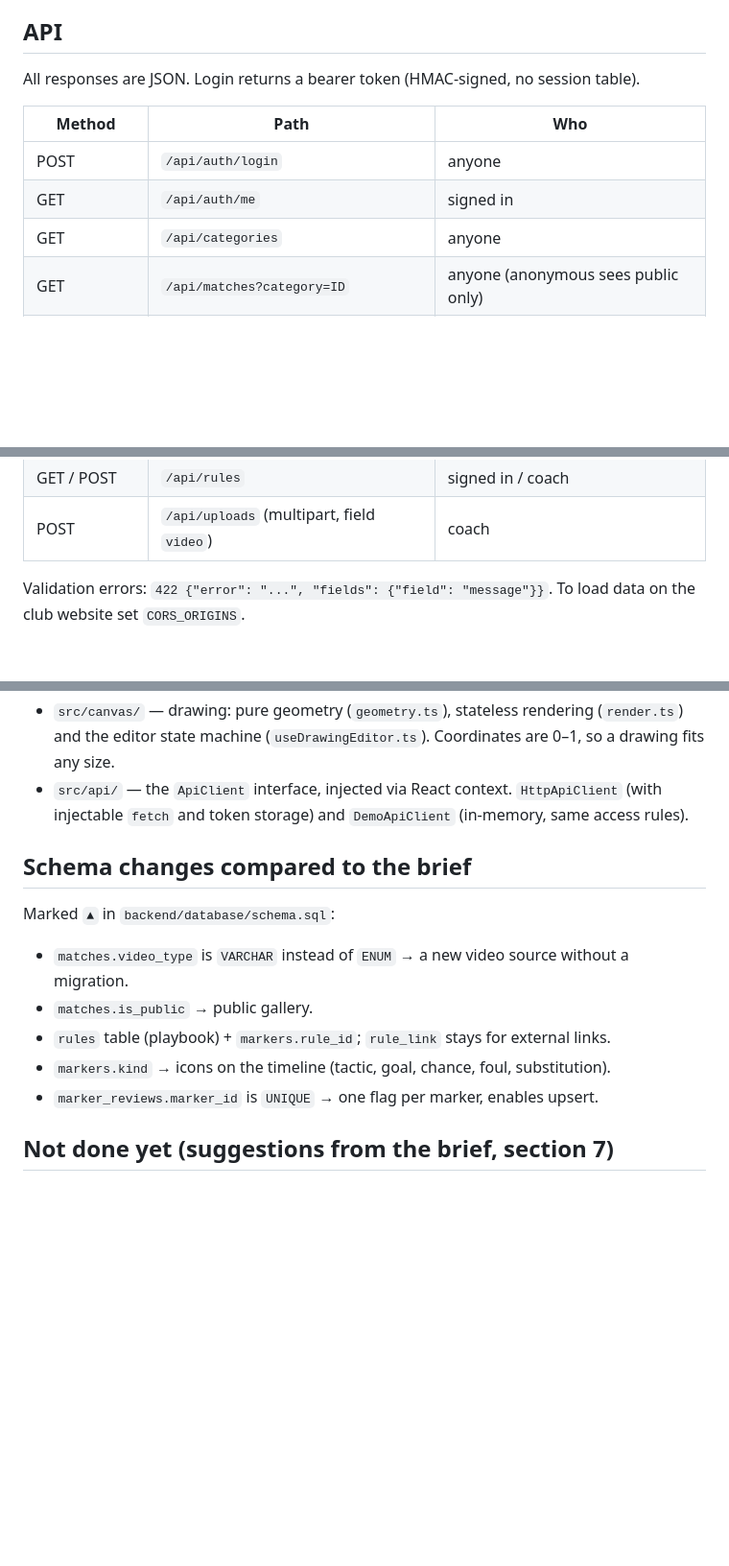
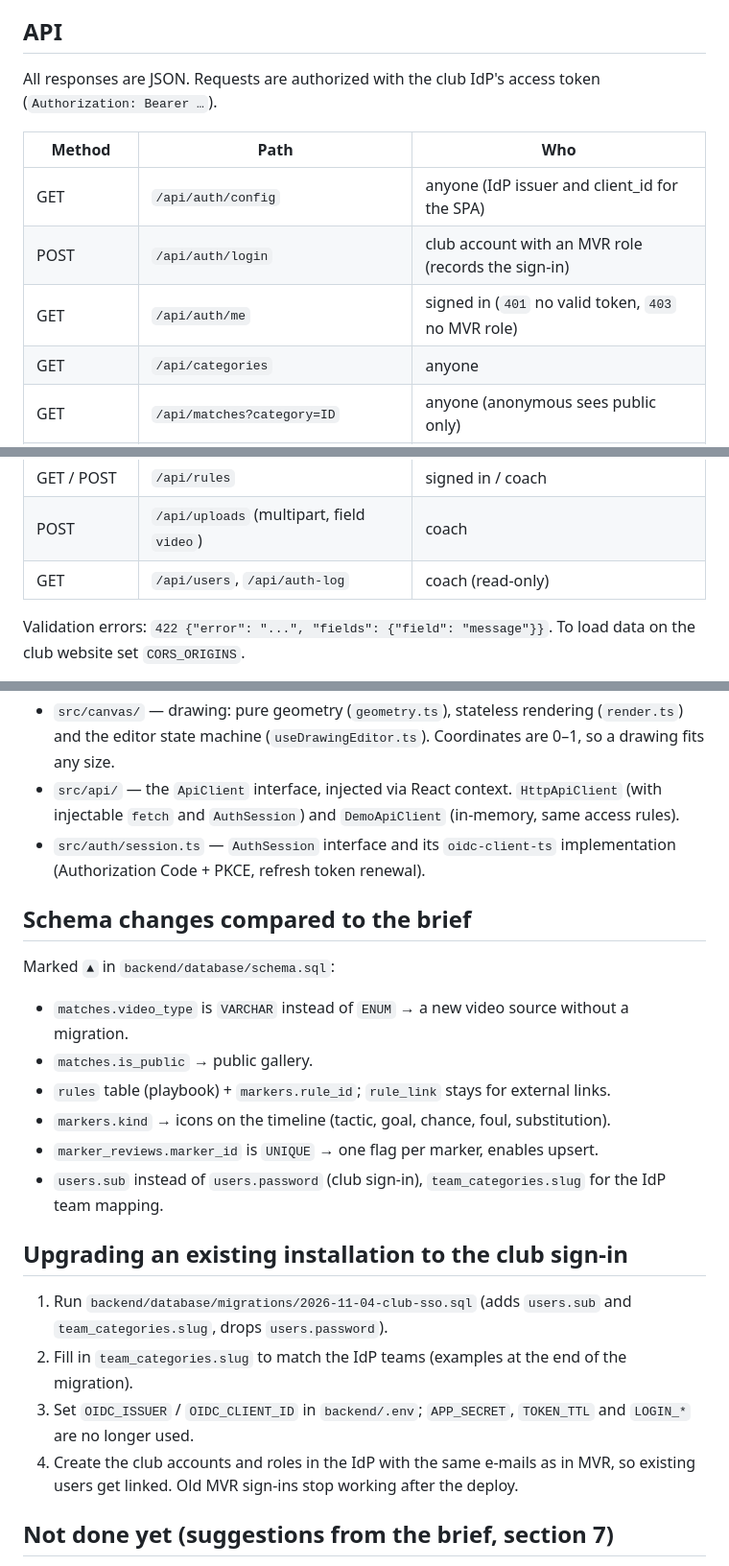
Before and after one commit to mareksloser/match-video-review, a Markdown page: README.md, 3 parts joined by grey strips. Shown at 96% size. Rendered like a GitHub page; blank space fills up the shorter version.

```diff
--- a/README.md
+++ b/README.md
@@ -66,12 +83,13 @@ Demo without a backend and without video: `npm run dev:demo` (data in the browse
 
 ## API
 
-All responses are JSON. Login returns a bearer token (HMAC-signed, no session table).
+All responses are JSON. Requests are authorized with the club IdP's access token (`Authorization: Bearer …`).
 
 | Method | Path | Who |
 |---|---|---|
-| POST | `/api/auth/login` | anyone |
-| GET | `/api/auth/me` | signed in |
+| GET | `/api/auth/config` | anyone (IdP issuer and client_id for the SPA) |
+| POST | `/api/auth/login` | club account with an MVR role (records the sign-in) |
+| GET | `/api/auth/me` | signed in (`401` no valid token, `403` no MVR role) |
 | GET | `/api/categories` | anyone |
 | GET | `/api/matches?category=ID` | anyone (anonymous sees public only) |
 | GET | `/api/matches/{id}` | by visibility |
@@ -85,6 +103,7 @@ All responses are JSON. Login returns a bearer token (HMAC-signed, no session ta
 | GET | `/api/matches/{id}/analytics` | coach |
 | GET / POST | `/api/rules` | signed in / coach |
 | POST | `/api/uploads` (multipart, field `video`) | coach |
+| GET | `/api/users`, `/api/auth-log` | coach (read-only) |
 
 Validation errors: `422 {"error": "...", "fields": {"field": "message"}}`.
 To load data on the club website set `CORS_ORIGINS`.
@@ -114,7 +136,9 @@ There are no tests yet (per the brief), but the code is prepared so they can be
 - `src/canvas/` — drawing: pure geometry (`geometry.ts`), stateless rendering (`render.ts`)
   and the editor state machine (`useDrawingEditor.ts`). Coordinates are 0–1, so a drawing fits any size.
 - `src/api/` — the `ApiClient` interface, injected via React context. `HttpApiClient`
-  (with injectable `fetch` and token storage) and `DemoApiClient` (in-memory, same access rules).
+  (with injectable `fetch` and `AuthSession`) and `DemoApiClient` (in-memory, same access rules).
+- `src/auth/session.ts` — `AuthSession` interface and its `oidc-client-ts` implementation
+  (Authorization Code + PKCE, refresh token renewal).
 
 ## Schema changes compared to the brief
 
@@ -124,6 +148,17 @@ Marked `▲` in `backend/database/schema.sql`:
 - `rules` table (playbook) + `markers.rule_id`; `rule_link` stays for external links.
 - `markers.kind` → icons on the timeline (tactic, goal, chance, foul, substitution).
 - `marker_reviews.marker_id` is `UNIQUE` → one flag per marker, enables upsert.
+- `users.sub` instead of `users.password` (club sign-in), `team_categories.slug` for the IdP team mapping.
+
+## Upgrading an existing installation to the club sign-in
+
+1. Run `backend/database/migrations/2026-11-04-club-sso.sql` (adds `users.sub` and
+   `team_categories.slug`, drops `users.password`).
+2. Fill in `team_categories.slug` to match the IdP teams (examples at the end of the migration).
+3. Set `OIDC_ISSUER` / `OIDC_CLIENT_ID` in `backend/.env`; `APP_SECRET`, `TOKEN_TTL` and
+   `LOGIN_*` are no longer used.
+4. Create the club accounts and roles in the IdP with the same e-mails as in MVR, so existing
+   users get linked. Old MVR sign-ins stop working after the deploy.
 
 ## Not done yet (suggestions from the brief, section 7)
 
```
Also changed, not shown: other parts of README.md (+35 -15 lines).
